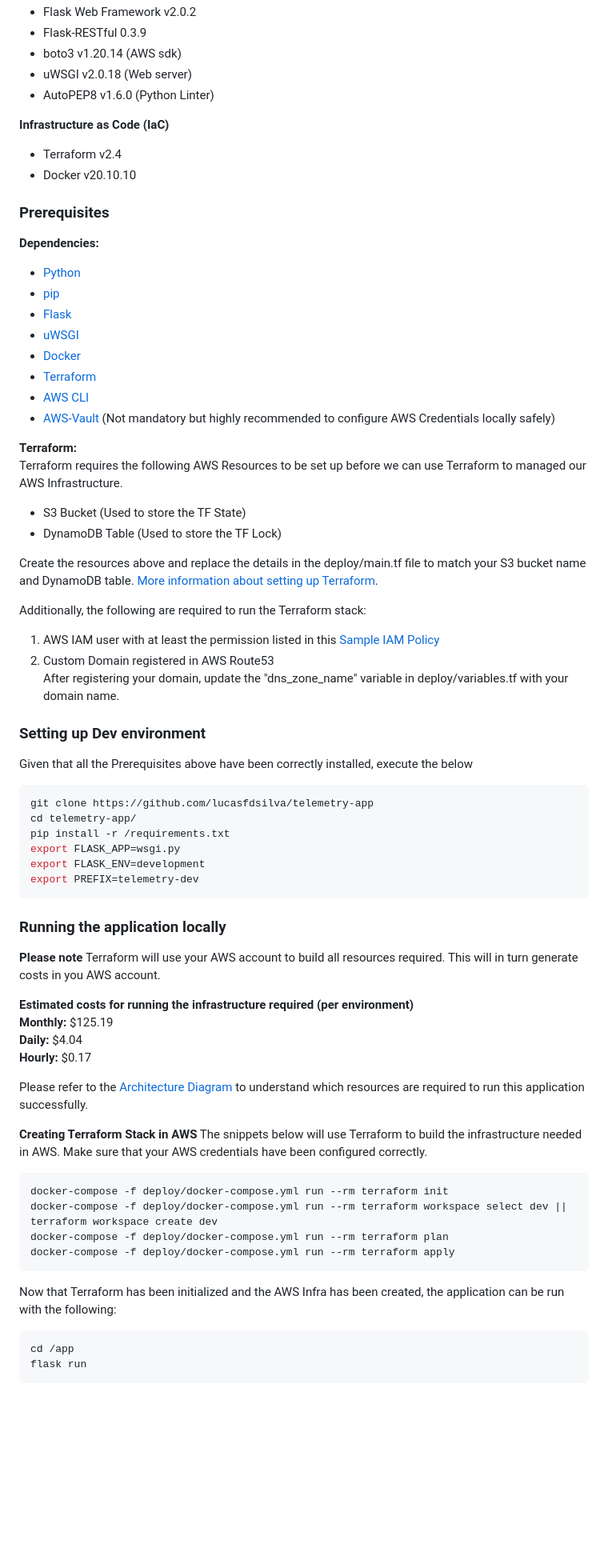
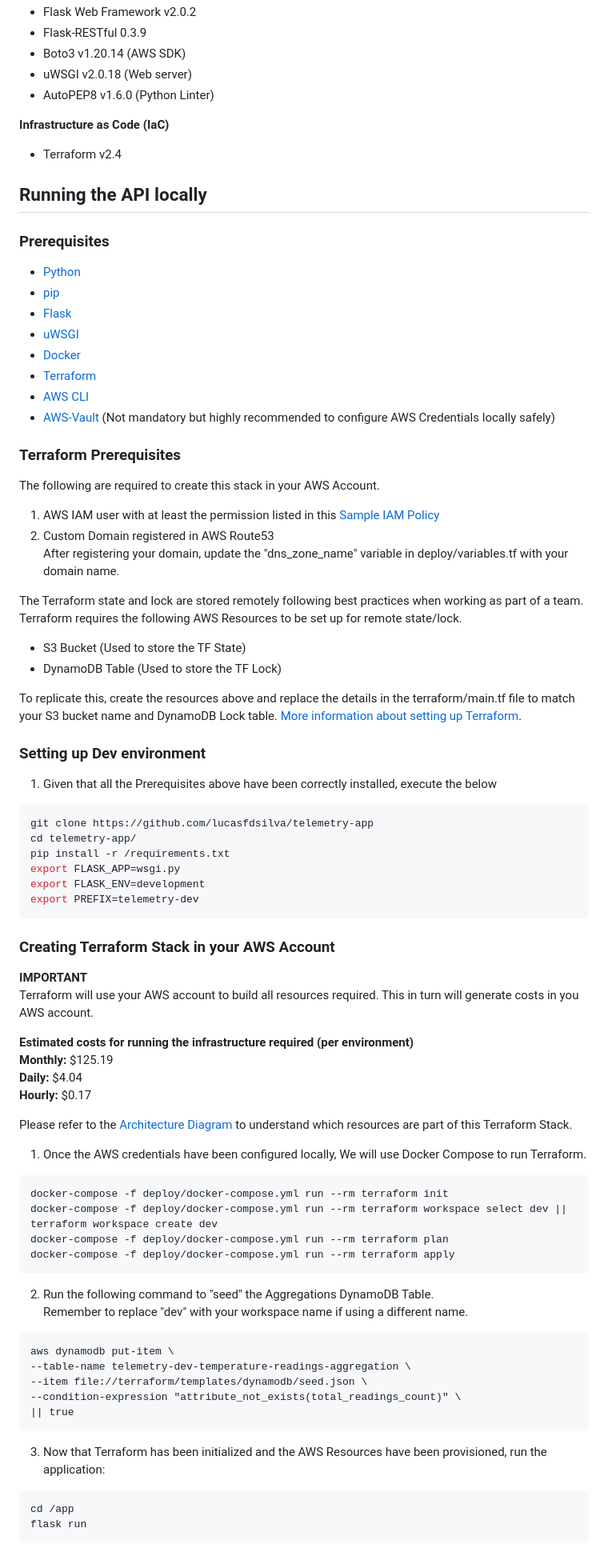
Before and after one commit to lucasfdsilva/telemetry-app, a Markdown page: README.md, the part around the change printed below. Shown: that part at 80% size. GitHub-like rendering; blank space fills up the shorter version.

````diff
--- a/README.md
+++ b/README.md
@@ -69,15 +75,15 @@ The API exposes two endpoints:
 - Flask Web Framework v2.0.2
 - Flask-RESTful 0.3.9
-- boto3 v1.20.14 (AWS sdk)
+- Boto3 v1.20.14 (AWS SDK)
 - uWSGI v2.0.18 (Web server)
 - AutoPEP8 v1.6.0 (Python Linter)
 
 **Infrastructure as Code (IaC)**
 - Terraform v2.4
-- Docker v20.10.10
 
+
+## Running the API locally
 ### Prerequisites
-**Dependencies:**
 - [Python](https://www.python.org/downloads/)
 - [pip](https://pip.pypa.io/en/stable/cli/pip_download/)
 - [Flask](https://pypi.org/project/Flask/)
@@ -87,22 +93,24 @@ The API exposes two endpoints:
 - [AWS CLI](https://aws.amazon.com/cli/)
 - [AWS-Vault](https://github.com/99designs/aws-vault) (Not mandatory but highly recommended to configure AWS Credentials locally safely)
 
+### Terraform Prerequisites
+The following are required to create this stack in your AWS Account.
 
-**Terraform:** <br>
-Terraform requires the following AWS Resources to be set up before we can use Terraform to managed our AWS Infrastructure.
+1. AWS IAM user with at least the permission listed in this [Sample IAM Policy](https://github.com/lucasfdsilva/telemetry-app/tree/main/documentation)
+2. Custom Domain registered in AWS Route53 <br>
+  After registering your domain, update the "dns_zone_name" variable in deploy/variables.tf with your domain name.
+
+The Terraform state and lock are stored remotely following best practices when working as part of a team. Terraform requires the following AWS Resources to be set up for remote state/lock.
 - S3 Bucket (Used to store the TF State)
 - DynamoDB Table (Used to store the TF Lock)
 
-Create the resources above and replace the details in the deploy/main.tf file to match your S3 bucket name and DynamoDB table. [More information about setting up Terraform](https://learn.hashicorp.com/collections/terraform/aws-get-started).
+To replicate this, create the resources above and replace the details in the terraform/main.tf file to match your S3 bucket name and DynamoDB Lock table. [More information about setting up Terraform](https://learn.hashicorp.com/collections/terraform/aws-get-started).
 
-Additionally, the following are required to run the Terraform stack:
-  1. AWS IAM user with at least the permission listed in this [Sample IAM Policy](https://github.com/lucasfdsilva/telemetry-app/tree/main/docs)
-  2. Custom Domain registered in AWS Route53 <br>
-  After registering your domain, update the "dns_zone_name" variable in deploy/variables.tf with your domain name.
 
 
 ### Setting up Dev environment
-Given that all the Prerequisites above have been correctly installed, execute the below
+
+1. Given that all the Prerequisites above have been correctly installed, execute the below
 
 ```shell
 git clone https://github.com/lucasfdsilva/telemetry-app
@@ -113,21 +121,20 @@ export FLASK_ENV=development
 export PREFIX=telemetry-dev
 ```
 
+### Creating Terraform Stack in your AWS Account
 
-### Running the application locally
-**Please note**
-Terraform will use your AWS account to build all resources required. This will in turn generate costs in you AWS account.
+**IMPORTANT**<br>
+Terraform will use your AWS account to build all resources required. This in turn will generate costs in you AWS account.
 
 **Estimated costs for running the infrastructure required (per environment)** <br>
 **Monthly:** $125.19 <br>
 **Daily:** $4.04 <br>
 **Hourly:** $0.17 <br>
 
-Please refer to the [Architecture Diagram](https://github.com/lucasfdsilva/telemetry-app/tree/main/docs) to understand which resources are required to run this application successfully.
+Please refer to the [Architecture Diagram](https://github.com/lucasfdsilva/telemetry-app/tree/main/documentation) to understand which resources are part of this Terraform Stack. <br>
 
-**Creating Terraform Stack in AWS**
-The snippets below will use Terraform to build the infrastructure needed in AWS. Make sure that your AWS credentials have been configured correctly.
 
+1. Once the AWS credentials have been configured locally, We will use Docker Compose to run Terraform.
 ```
 docker-compose -f deploy/docker-compose.yml run --rm terraform init
 docker-compose -f deploy/docker-compose.yml run --rm terraform workspace select dev || terraform workspace create dev
@@ -135,7 +142,17 @@ docker-compose -f deploy/docker-compose.yml run --rm terraform plan
 docker-compose -f deploy/docker-compose.yml run --rm terraform apply
 ```
 
-Now that Terraform has been initialized and the AWS Infra has been created, the application can be run with the following:
+2. Run the following command to "seed" the Aggregations DynamoDB Table. <br>
+   Remember to replace "dev" with your workspace name if using a different name.
+```
+aws dynamodb put-item \
+--table-name telemetry-dev-temperature-readings-aggregation \
+--item file://terraform/templates/dynamodb/seed.json \
+--condition-expression "attribute_not_exists(total_readings_count)" \
+|| true
+```
+
+3. Now that Terraform has been initialized and the AWS Resources have been provisioned, run the application:
 ```
 cd /app
 flask run
````
Also changed, not shown: other parts of README.md (+30 -28 lines), documentation/architecture-diagram.png (added), 2 other files.
